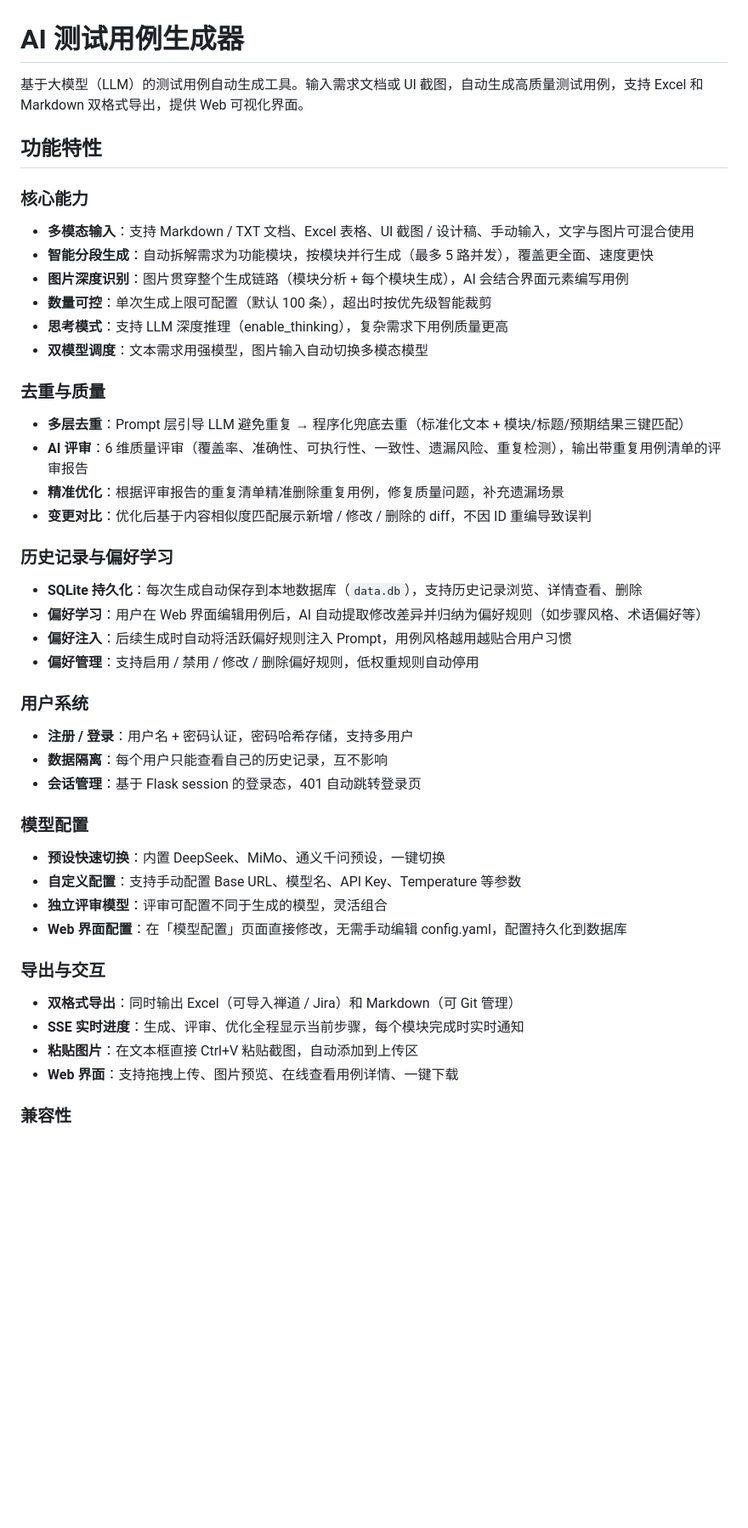
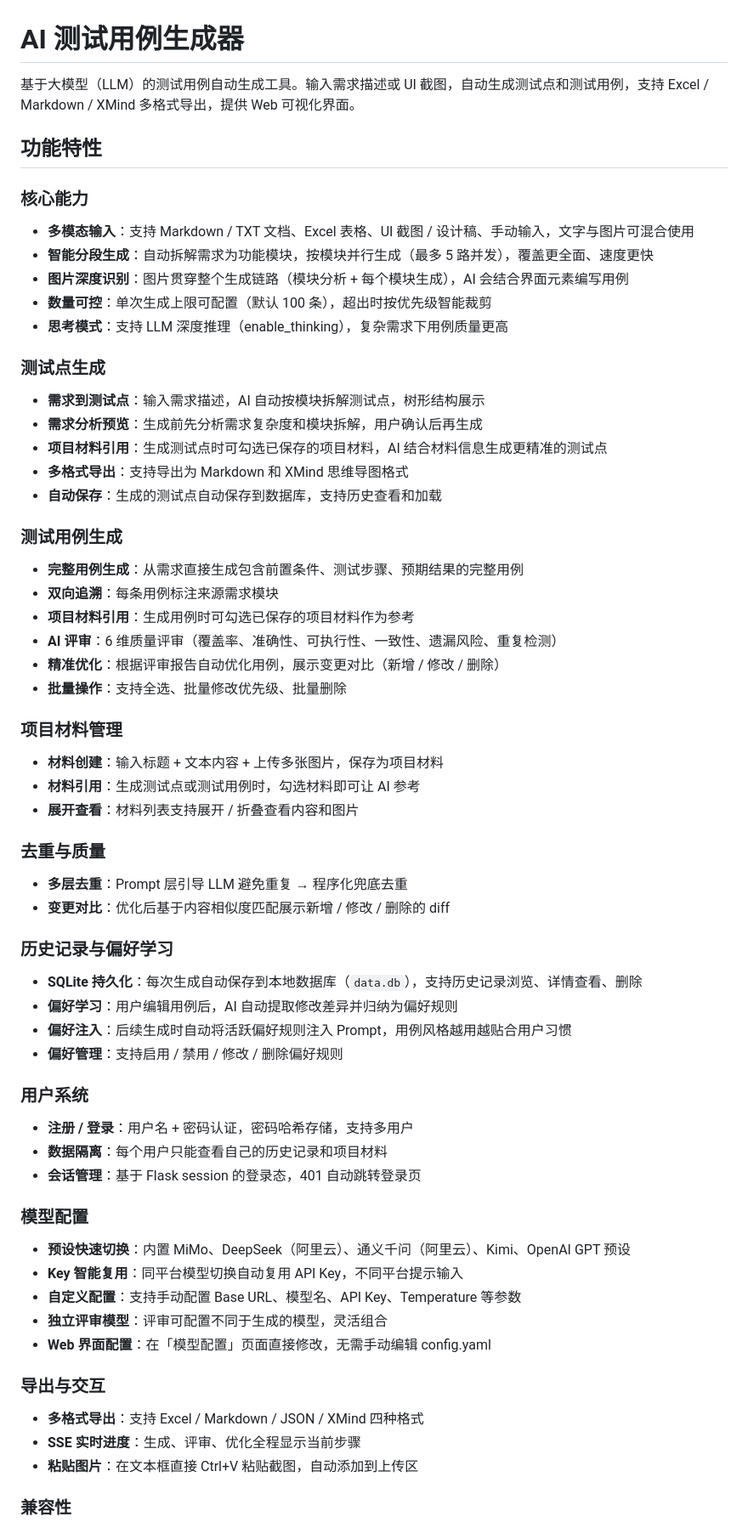
Before and after one commit to LS297263179/testcase-gen, a Markdown page: README.md, the part around one of its changes. Shown at 85% size. Rendered like a GitHub page; blank space fills up the shorter version.

```diff
--- a/README.md
+++ b/README.md
@@ -1,6 +1,6 @@
 # AI 测试用例生成器
 
-基于大模型（LLM）的测试用例自动生成工具。输入需求文档或 UI 截图，自动生成高质量测试用例，支持 Excel 和 Markdown 双格式导出，提供 Web 可视化界面。
+基于大模型（LLM）的测试用例自动生成工具。输入需求描述或 UI 截图，自动生成测试点和测试用例，支持 Excel / Markdown / XMind 多格式导出，提供 Web 可视化界面。
 
 ## 功能特性
 
@@ -11,41 +11,61 @@
 - **图片深度识别**：图片贯穿整个生成链路（模块分析 + 每个模块生成），AI 会结合界面元素编写用例
 - **数量可控**：单次生成上限可配置（默认 100 条），超出时按优先级智能裁剪
 - **思考模式**：支持 LLM 深度推理（enable_thinking），复杂需求下用例质量更高
-- **双模型调度**：文本需求用强模型，图片输入自动切换多模态模型
+
+### 测试点生成
+
+- **需求到测试点**：输入需求描述，AI 自动按模块拆解测试点，树形结构展示
+- **需求分析预览**：生成前先分析需求复杂度和模块拆解，用户确认后再生成
+- **项目材料引用**：生成测试点时可勾选已保存的项目材料，AI 结合材料信息生成更精准的测试点
+- **多格式导出**：支持导出为 Markdown 和 XMind 思维导图格式
+- **自动保存**：生成的测试点自动保存到数据库，支持历史查看和加载
+
+### 测试用例生成
+
+- **完整用例生成**：从需求直接生成包含前置条件、测试步骤、预期结果的完整用例
+- **双向追溯**：每条用例标注来源需求模块
+- **项目材料引用**：生成用例时可勾选已保存的项目材料作为参考
+- **AI 评审**：6 维质量评审（覆盖率、准确性、可执行性、一致性、遗漏风险、重复检测）
+- **精准优化**：根据评审报告自动优化用例，展示变更对比（新增 / 修改 / 删除）
+- **批量操作**：支持全选、批量修改优先级、批量删除
+
+### 项目材料管理
+
+- **材料创建**：输入标题 + 文本内容 + 上传多张图片，保存为项目材料
+- **材料引用**：生成测试点或测试用例时，勾选材料即可让 AI 参考
+- **展开查看**：材料列表支持展开 / 折叠查看内容和图片
 
 ### 去重与质量
 
-- **多层去重**：Prompt 层引导 LLM 避免重复 → 程序化兜底去重（标准化文本 + 模块/标题/预期结果三键匹配）
-- **AI 评审**：6 维质量评审（覆盖率、准确性、可执行性、一致性、遗漏风险、重复检测），输出带重复用例清单的评审报告
-- **精准优化**：根据评审报告的重复清单精准删除重复用例，修复质量问题，补充遗漏场景
-- **变更对比**：优化后基于内容相似度匹配展示新增 / 修改 / 删除的 diff，不因 ID 重编导致误判
+- **多层去重**：Prompt 层引导 LLM 避免重复 → 程序化兜底去重
+- **变更对比**：优化后基于内容相似度匹配展示新增 / 修改 / 删除的 diff
 
 ### 历史记录与偏好学习
 
 - **SQLite 持久化**：每次生成自动保存到本地数据库（`data.db`），支持历史记录浏览、详情查看、删除
-- **偏好学习**：用户在 Web 界面编辑用例后，AI 自动提取修改差异并归纳为偏好规则（如步骤风格、术语偏好等）
+- **偏好学习**：用户编辑用例后，AI 自动提取修改差异并归纳为偏好规则
 - **偏好注入**：后续生成时自动将活跃偏好规则注入 Prompt，用例风格越用越贴合用户习惯
-- **偏好管理**：支持启用 / 禁用 / 修改 / 删除偏好规则，低权重规则自动停用
+- **偏好管理**：支持启用 / 禁用 / 修改 / 删除偏好规则
 
 ### 用户系统
 
 - **注册 / 登录**：用户名 + 密码认证，密码哈希存储，支持多用户
-- **数据隔离**：每个用户只能查看自己的历史记录，互不影响
+- **数据隔离**：每个用户只能查看自己的历史记录和项目材料
 - **会话管理**：基于 Flask session 的登录态，401 自动跳转登录页
 
 ### 模型配置
 
-- **预设快速切换**：内置 DeepSeek、MiMo、通义千问预设，一键切换
+- **预设快速切换**：内置 MiMo、DeepSeek（阿里云）、通义千问（阿里云）、Kimi、OpenAI GPT 预设
+- **Key 智能复用**：同平台模型切换自动复用 API Key，不同平台提示输入
 - **自定义配置**：支持手动配置 Base URL、模型名、API Key、Temperature 等参数
 - **独立评审模型**：评审可配置不同于生成的模型，灵活组合
-- **Web 界面配置**：在「模型配置」页面直接修改，无需手动编辑 config.yaml，配置持久化到数据库
+- **Web 界面配置**：在「模型配置」页面直接修改，无需手动编辑 config.yaml
 
 ### 导出与交互
 
-- **双格式导出**：同时输出 Excel（可导入禅道 / Jira）和 Markdown（可 Git 管理）
-- **SSE 实时进度**：生成、评审、优化全程显示当前步骤，每个模块完成时实时通知
+- **多格式导出**：支持 Excel / Markdown / JSON / XMind 四种格式
+- **SSE 实时进度**：生成、评审、优化全程显示当前步骤
 - **粘贴图片**：在文本框直接 Ctrl+V 粘贴截图，自动添加到上传区
-- **Web 界面**：支持拖拽上传、图片预览、在线查看用例详情、一键下载
 
 ### 兼容性
 
```
Also changed, not shown: other parts of README.md (+62 -202 lines).
